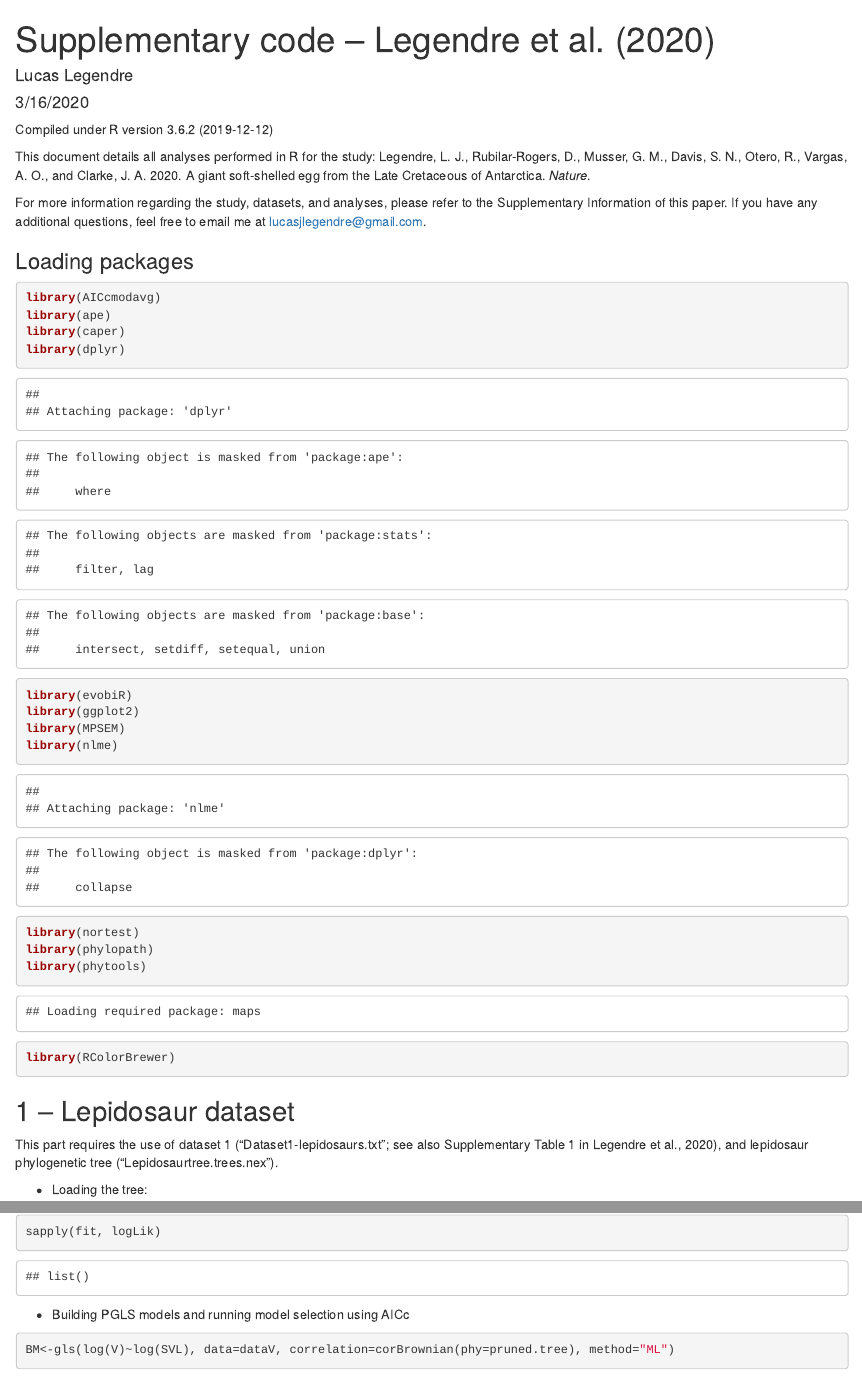
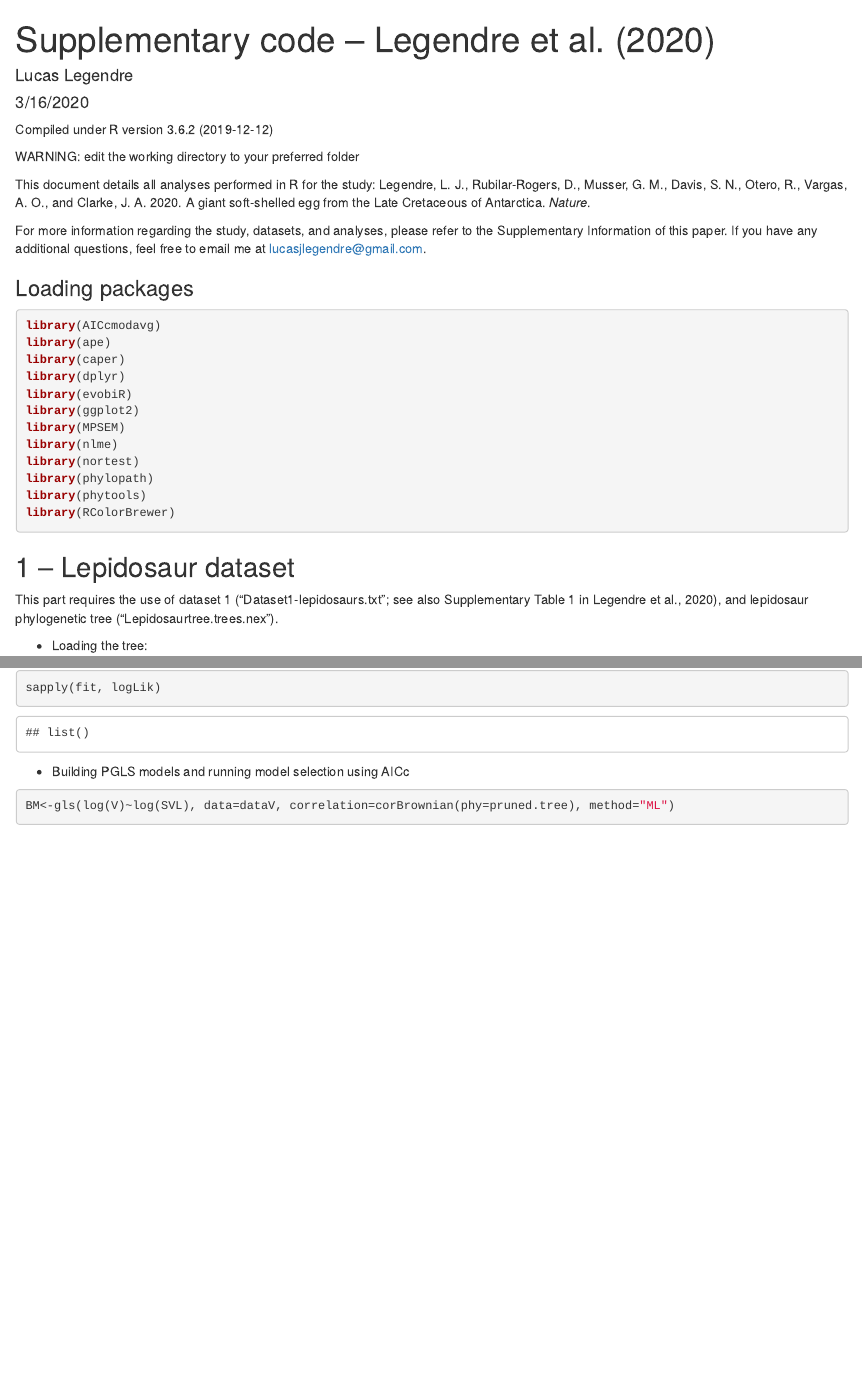
Before and after one commit to LucasLegendre/Antarcticoolithus_project, an R Markdown document (SupplementaryCode_Legendreetal2020.Rmd): the page in a window 1100 px wide, from its top, and a second part further down, joined at a grey line. Rendered offline with R 4.5, knitr and Pandoc, with nearby package versions; some code elsewhere in the file could not run offline.

Commit message:
Add files via upload

````diff
--- a/SupplementaryCode_Legendreetal2020.Rmd
+++ b/SupplementaryCode_Legendreetal2020.Rmd
@@ -9,12 +9,12 @@ output:
 
 ```{r setup, include=FALSE}
 knitr::opts_chunk$set(error = TRUE)
-knitr::opts_knit$set(root.dir = '/Users/lucasl/Desktop/DataLegendreetal2020/')
-
-# WARNING: edit the working directory above to your preferred folder
+knitr::opts_knit$set(root.dir = '/Users/lucasl/Documents/GitHub/Antarcticoolithus_project')
 ```
 
 Compiled under R version 3.6.2 (2019-12-12)
+
+WARNING: edit the working directory to your preferred folder
 
 This document details all analyses performed in R for the study:
 Legendre, L. J., Rubilar-Rogers, D., Musser, G. M., Davis, S. N., Otero, R., Vargas, A. O., and Clarke, J. A. 2020. A giant soft-shelled egg from the Late Cretaceous of Antarctica. <i>Nature</i>.
@@ -23,7 +23,7 @@ For more information regarding the study, datasets, and analyses, please refer t
 
 
 ### Loading packages
-```{r}
+```{r, message=FALSE}
 library(AICcmodavg)
 library(ape)
 library(caper)
````
